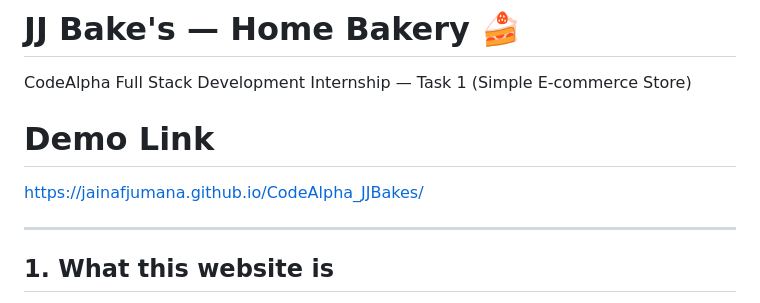
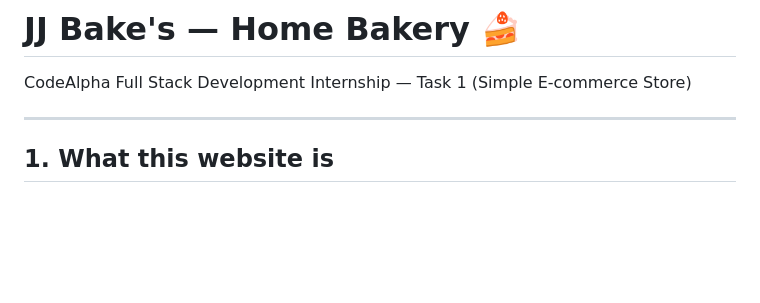
Before and after one commit to JainafJumana/CodeAlpha_JJBakes, a Markdown page: README.md, the part around the change. Rendered like a GitHub page; blank space fills up the shorter version.

Commit message:
Remove demo link from README
Removed demo link from the README file.

```diff
--- a/README.md
+++ b/README.md
@@ -1,7 +1,6 @@
 # JJ Bake's — Home Bakery 🍰
 CodeAlpha Full Stack Development Internship — Task 1 (Simple E-commerce Store)
-# Demo Link
- https://jainafjumana.github.io/CodeAlpha_JJBakes/
+
 
 ---
 
```
